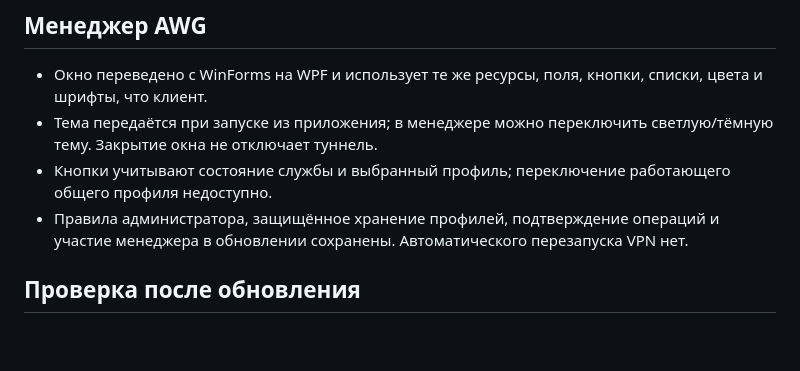
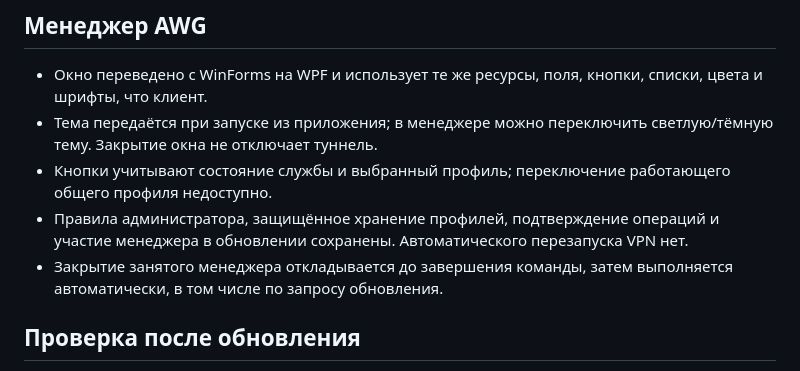
Before and after one commit to ilexandr/vpn-monitor, a Markdown page: docs/RELEASE_NOTES_0.1.71.md, the part around the change. Drawn GitHub-style; blank space fills up the shorter version.

```diff
--- a/docs/RELEASE_NOTES_0.1.71.md
+++ b/docs/RELEASE_NOTES_0.1.71.md
@@ -46,6 +46,7 @@
 - Тема передаётся при запуске из приложения; в менеджере можно переключить светлую/тёмную тему. Закрытие окна не отключает туннель.
 - Кнопки учитывают состояние службы и выбранный профиль; переключение работающего общего профиля недоступно.
 - Правила администратора, защищённое хранение профилей, подтверждение операций и участие менеджера в обновлении сохранены. Автоматического перезапуска VPN нет.
+- Закрытие занятого менеджера откладывается до завершения команды, затем выполняется автоматически, в том числе по запросу обновления.
 
 ## Проверка после обновления
 
```
Also changed, not shown: docs/RELEASE_VERIFICATION_0.1.71.md (added, +22 -0 lines).
